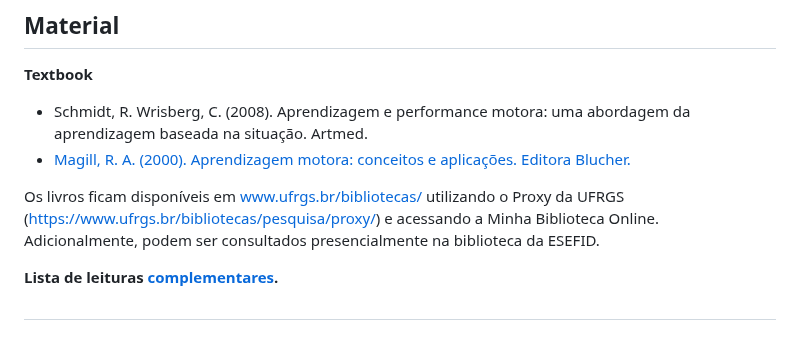
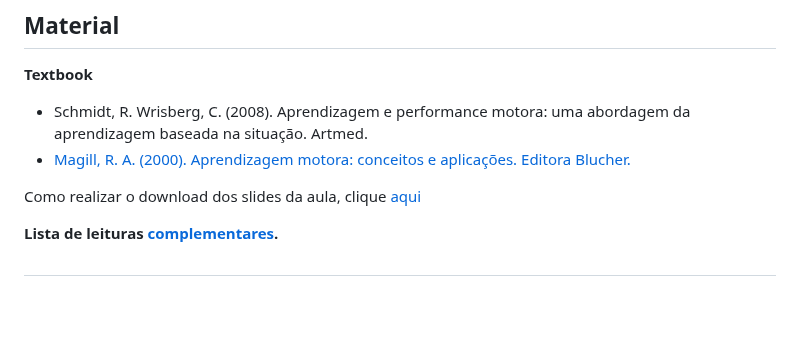
Before and after one commit to apolinario-souza/teaching, a Markdown page: AprendizagemMotora(EFI04168)/README.md, the part around the change. Drawn GitHub-style; blank space fills up the shorter version.

```diff
--- a/AprendizagemMotora(EFI04168)/README.md
+++ b/AprendizagemMotora(EFI04168)/README.md
@@ -57,7 +57,7 @@ O conceito será atribuído da seguinte forma:
 - Schmidt, R. Wrisberg, C. (2008). Aprendizagem e performance motora: uma abordagem da aprendizagem baseada na situação. Artmed.
 - [Magill, R. A. (2000). Aprendizagem motora: conceitos e aplicações. Editora Blucher.](https://github.com/apolinario-souza/teaching/blob/main/AprendizagemMotora(EFI04168)/complementar/(Magill%2C%202000).pdf)
 
-Os livros ficam disponíveis em www.ufrgs.br/bibliotecas/ utilizando o Proxy da UFRGS  (https://www.ufrgs.br/bibliotecas/pesquisa/proxy/) e acessando a Minha Biblioteca Online. Adicionalmente, podem ser consultados presencialmente na biblioteca da ESEFID.
+Como realizar o download dos slides da aula, clique [aqui](https://youtu.be/fTLSq105M_E.)
 
 **Lista de leituras [complementares][22].**
 
```
